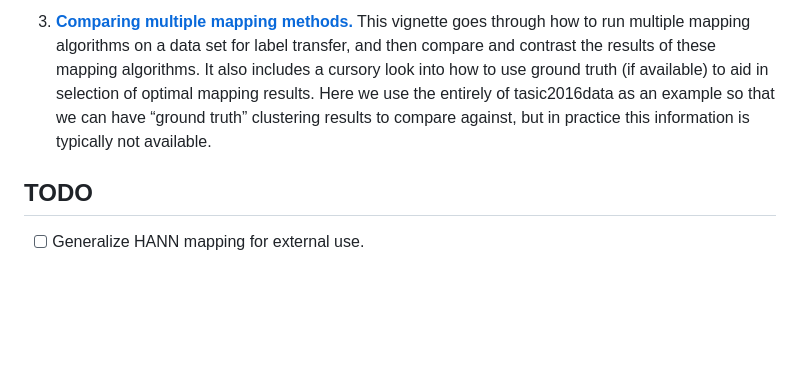
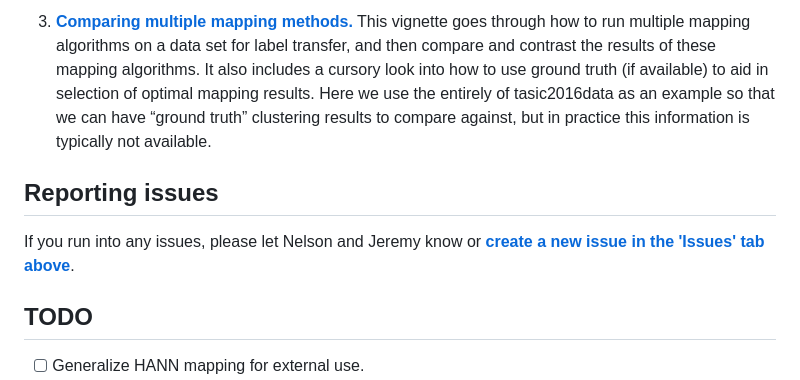
Before and after one commit to AllenInstitute/scrattch.mapping, a Markdown page: README.md, the part around the change. Rendered like a GitHub page; blank space fills up the shorter version.

Commit message:
Update Readme for issue reporting

```diff
--- a/README.md
+++ b/README.md
@@ -53,6 +53,10 @@ Note that this strategy might not work outside the docker due to complicated dep
 
 3. [**Comparing multiple mapping methods.**](http://htmlpreview.github.io/?https://github.com/AllenInstitute/mfishtools/blob/master/vignettes/comparison_of_mapping_methods.html)  This vignette goes through how to run multiple mapping algorithms on a data set for label transfer, and then compare and contrast the results of these mapping algorithms. It also includes a cursory look into how to use ground truth (if available) to aid in selection of optimal mapping results. Here we use the entirely of tasic2016data as an example so that we can have “ground truth” clustering results to compare against, but in practice this information is typically not available.
 
+## Reporting issues
+
+If you run into any issues, please let Nelson and Jeremy know or [**create a new issue in the 'Issues' tab above**](https://github.com/AllenInstitute/scrattch-mapping/issues).
+
 ## TODO
 
 - [ ] Generalize HANN mapping for external use.
```
